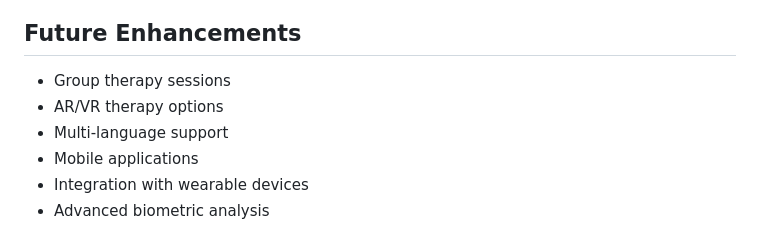
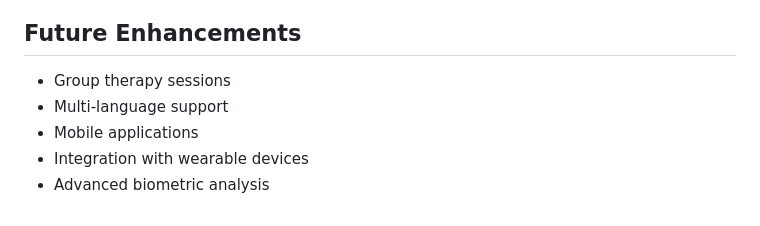
Before and after one commit to Sneha73685/MANSI, a Markdown page: README.md, the part around the change. Drawn GitHub-style.

```diff
--- a/README.md
+++ b/README.md
@@ -161,7 +161,6 @@ docker-compose up
 
 ## Future Enhancements
 * Group therapy sessions
-* AR/VR therapy options
 * Multi-language support
 * Mobile applications
 * Integration with wearable devices
```
